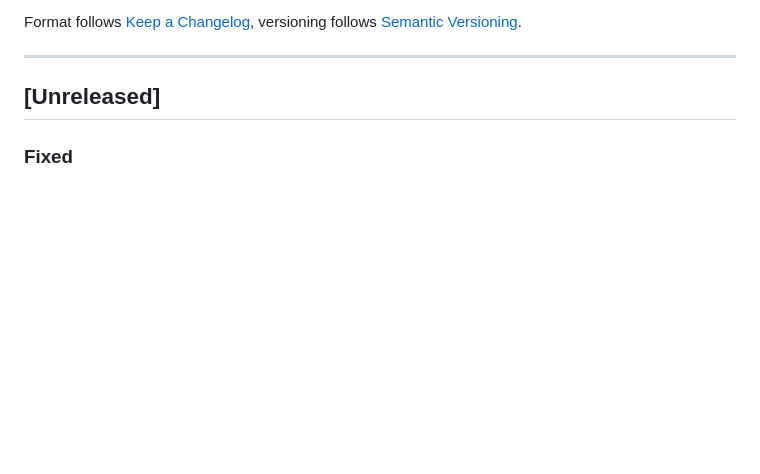
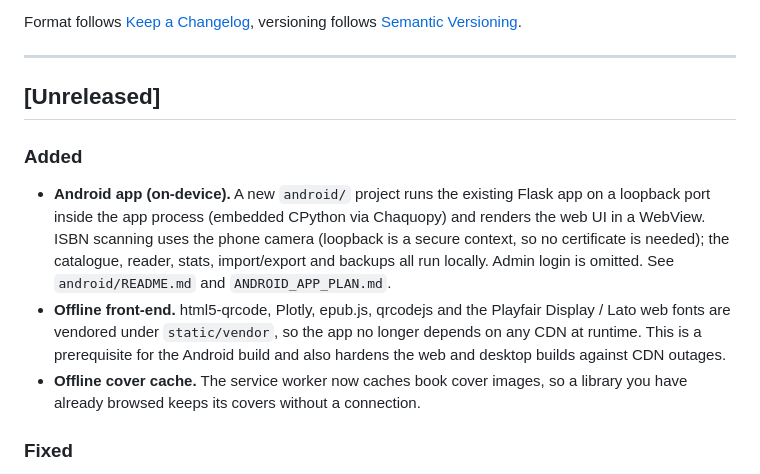
Before and after one commit to ChristianAbele02/PageVault, a Markdown page: CHANGELOG.md, the part around the change. GitHub-like rendering; blank space fills up the shorter version.

```diff
--- a/CHANGELOG.md
+++ b/CHANGELOG.md
@@ -8,6 +8,20 @@ versioning follows [Semantic Versioning](https://semver.org/spec/v2.0.0.html).
 ---
 
 ## [Unreleased]
+
+### Added
+- **Android app (on-device).** A new `android/` project runs the existing Flask
+  app on a loopback port inside the app process (embedded CPython via Chaquopy)
+  and renders the web UI in a WebView. ISBN scanning uses the phone camera
+  (loopback is a secure context, so no certificate is needed); the catalogue,
+  reader, stats, import/export and backups all run locally. Admin login is
+  omitted. See `android/README.md` and `ANDROID_APP_PLAN.md`.
+- **Offline front-end.** html5-qrcode, Plotly, epub.js, qrcodejs and the
+  Playfair Display / Lato web fonts are vendored under `static/vendor`, so the
+  app no longer depends on any CDN at runtime. This is a prerequisite for the
+  Android build and also hardens the web and desktop builds against CDN outages.
+- **Offline cover cache.** The service worker now caches book cover images, so a
+  library you have already browsed keeps its covers without a connection.
 
 ### Fixed
 - **Reader page listed no books.** `/reader` parsed the book list as
```
Also changed, not shown: ANDROID_APP_PLAN.md (+29 -6 lines).
